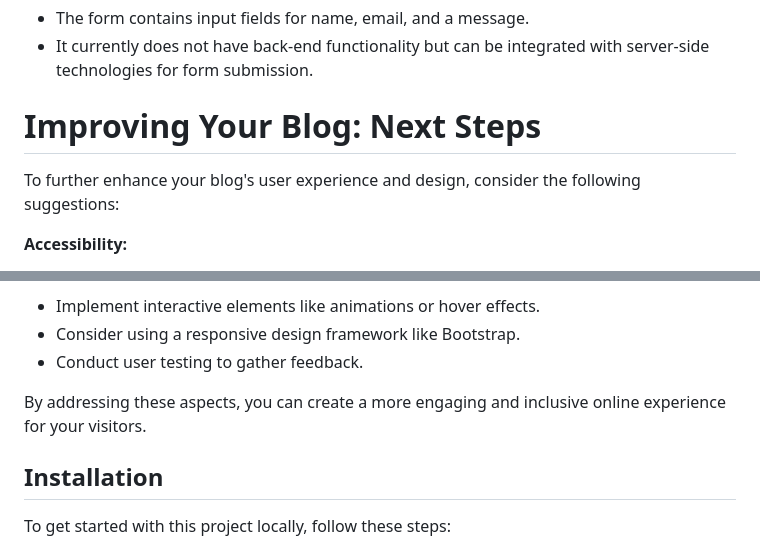
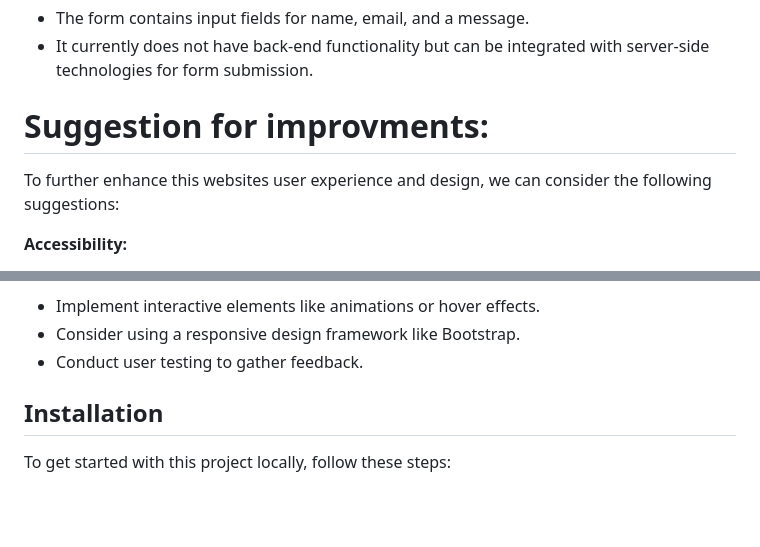
Before and after one commit to salehghulamqasim/Task4-Refactoring-, a Markdown page: README.md, 2 parts joined by grey strips. Drawn GitHub-style; blank space fills up the shorter version.

```diff
--- a/README.md
+++ b/README.md
@@ -55,9 +55,9 @@ This project is a blog template that was built to demonstrate best practices in
 - The form contains input fields for name, email, and a message.
 - It currently does not have back-end functionality but can be integrated with server-side technologies for form submission.
 
-# Improving Your Blog: Next Steps
+# Suggestion for improvments:
 
-To further enhance your blog's user experience and design, consider the following suggestions:
+To further enhance this websites user experience and design, we can consider the following suggestions:
 
 **Accessibility:**
 * Ensure your website is accessible to users with disabilities by following WCAG guidelines.
@@ -74,7 +74,6 @@ To further enhance your blog's user experience and design, consider the followin
 * Consider using a responsive design framework like Bootstrap.
 * Conduct user testing to gather feedback.
 
-By addressing these aspects, you can create a more engaging and inclusive online experience for your visitors.
 
 
 ## Installation
```
